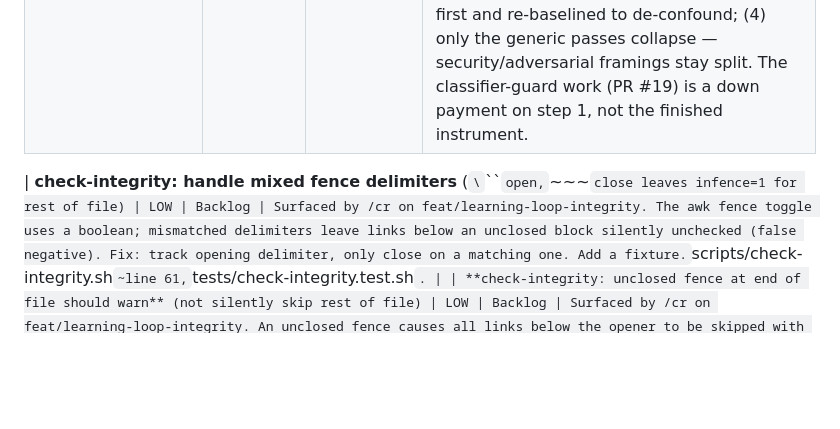
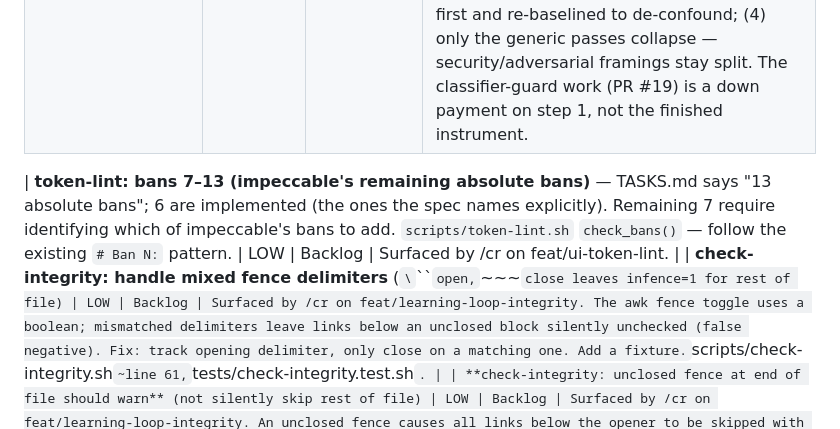
Before and after one commit to tannerolsen7/agent-harness, a Markdown page: BACKLOG.md, the part around the change. Drawn GitHub-style; blank space fills up the shorter version.

Commit message:
chore(tasks): mark ui-token-lint done (PR #67) + backlog bans 7-13
Co-Authored-By: Claude Sonnet 4.6 <noreply@anthropic.com>

```diff
--- a/BACKLOG.md
+++ b/BACKLOG.md
@@ -28,6 +28,7 @@
 | **`/feature` must invoke `@spec-writer` for its spec steps (not inline)** | MEDIUM | ✅ Done | `/feature` Small (step 6), Medium (step 7), and Large (step 4) now invoke `@spec-writer` with design contract + grill output as context. Tiny stays inline. `spec-writer.md` description draft (guard file — human must apply) prepared: broadened to accept any upstream context, not just `@explorer` findings. |
 | **`/cr` 9→1 collapse: build the instrument first** | MEDIUM | Deferred — instrument not ready | Phase 1 R4-D20/R4-D32 #1. The collapse (9 analytical passes → 1 Opus pass + lint) is sound in principle but its safety gate is statistically toothless at the current corpus size (~13 cases). The gate ("Wilson lower-bound after ≥ before") is algebraically identical to "caught-count didn't drop" at small N — detecting a real 92%→85% recall drop at 80% power needs ~322 cases; the current 80–100 target only catches ~12-point drops. Other gaps: seed cases are model-imagined (inflates recall), holdout is 1 case (anti-Goodhart not running), no per-pass attribution (so "keep the split where recall drops" is unexecutable), and the move is confounded with Opus-elevation. External evidence supports partial collapse (keep security/adversarial framings) not full. **Do not build the collapse until:** (1) corpus ≥80 real escaped defects + ≥30 rotating private holdout + clean-diff set + per-pass attribution + a proper runner; (2) gate is a multi-run before/after delta (e.g. 5+5 McNemar), not a single same-N lower-bound pair; (3) the 9 passes are elevated to Opus first and re-baselined to de-confound; (4) only the generic passes collapse — security/adversarial framings stay split. The classifier-guard work (PR #19) is a down payment on step 1, not the finished instrument. |
 
+| **token-lint: bans 7–13 (impeccable's remaining absolute bans)** — TASKS.md says "13 absolute bans"; 6 are implemented (the ones the spec names explicitly). Remaining 7 require identifying which of impeccable's bans to add. `scripts/token-lint.sh` `check_bans()` — follow the existing `# Ban N:` pattern. | LOW | Backlog | Surfaced by /cr on feat/ui-token-lint. |
 | **check-integrity: handle mixed fence delimiters** (`\`\`\`` open, `~~~` close leaves infence=1 for rest of file) | LOW | Backlog | Surfaced by /cr on feat/learning-loop-integrity. The awk fence toggle uses a boolean; mismatched delimiters leave links below an unclosed block silently unchecked (false negative). Fix: track opening delimiter, only close on a matching one. Add a fixture. `scripts/check-integrity.sh` ~line 61, `tests/check-integrity.test.sh`. |
 | **check-integrity: unclosed fence at end of file should warn** (not silently skip rest of file) | LOW | Backlog | Surfaced by /cr on feat/learning-loop-integrity. An unclosed fence causes all links below the opener to be skipped with no warning, no exit-non-zero. Add an `END { if (infence) print warning }` block and a test fixture. `scripts/check-integrity.sh`. |
 | **check-integrity: document link-regex limitation** (URLs with `)` are truncated) | LOW | Backlog | The regex `\]\([^)]*\)` stops at the first `)`. A path like `./dir(1)/file.md` gets truncated and reported as broken. Document the limitation in the script header and add a fixture. `scripts/check-integrity.sh` ~line 69. |
```
Also changed, not shown: TASKS.md (+2 -1 lines).
